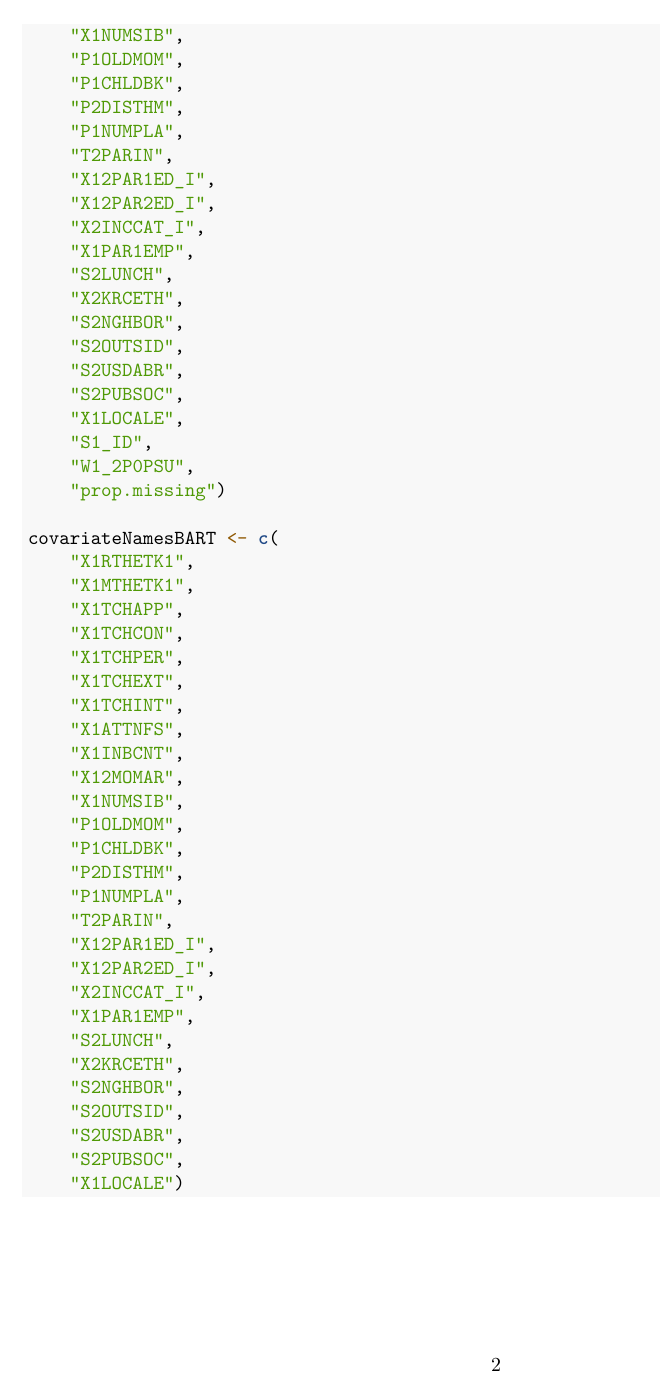
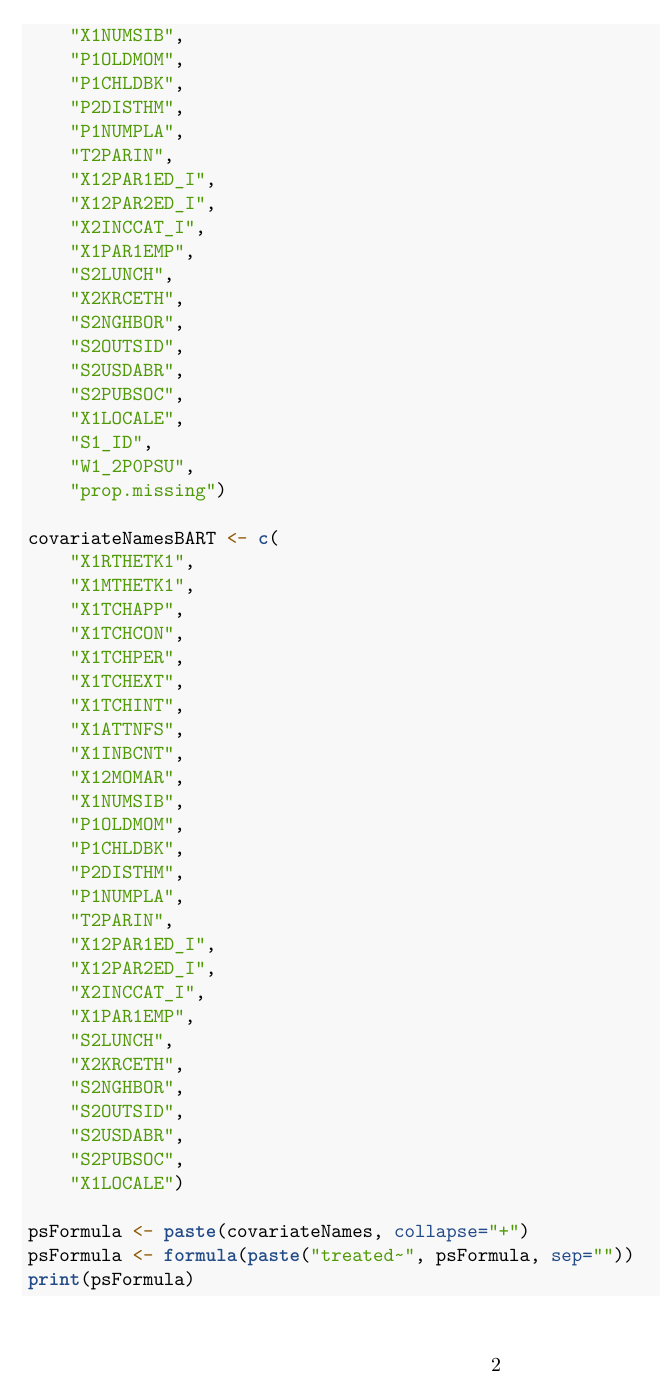
Before and after one commit to onmorales23/assignment_2, an R Markdown document (data_analysis_2.Rmd): page 2 of 9. Rendered offline with R 4.5, knitr and Pandoc, then LaTeX, with nearby package versions; code that draws random numbers runs with fixed seeds of ours; some code elsewhere in the file could not run offline.

Commit message:
Update data_analysis_2.Rmd

````diff
--- a/data_analysis_2.Rmd
+++ b/data_analysis_2.Rmd
@@ -92,6 +92,10 @@ covariateNamesBART <- c(
     "S2USDABR",
     "S2PUBSOC",
     "X1LOCALE")
+
+psFormula <- paste(covariateNames, collapse="+")
+psFormula <- formula(paste("treated~", psFormula, sep=""))
+print(psFormula)
 
 ```
 
````
